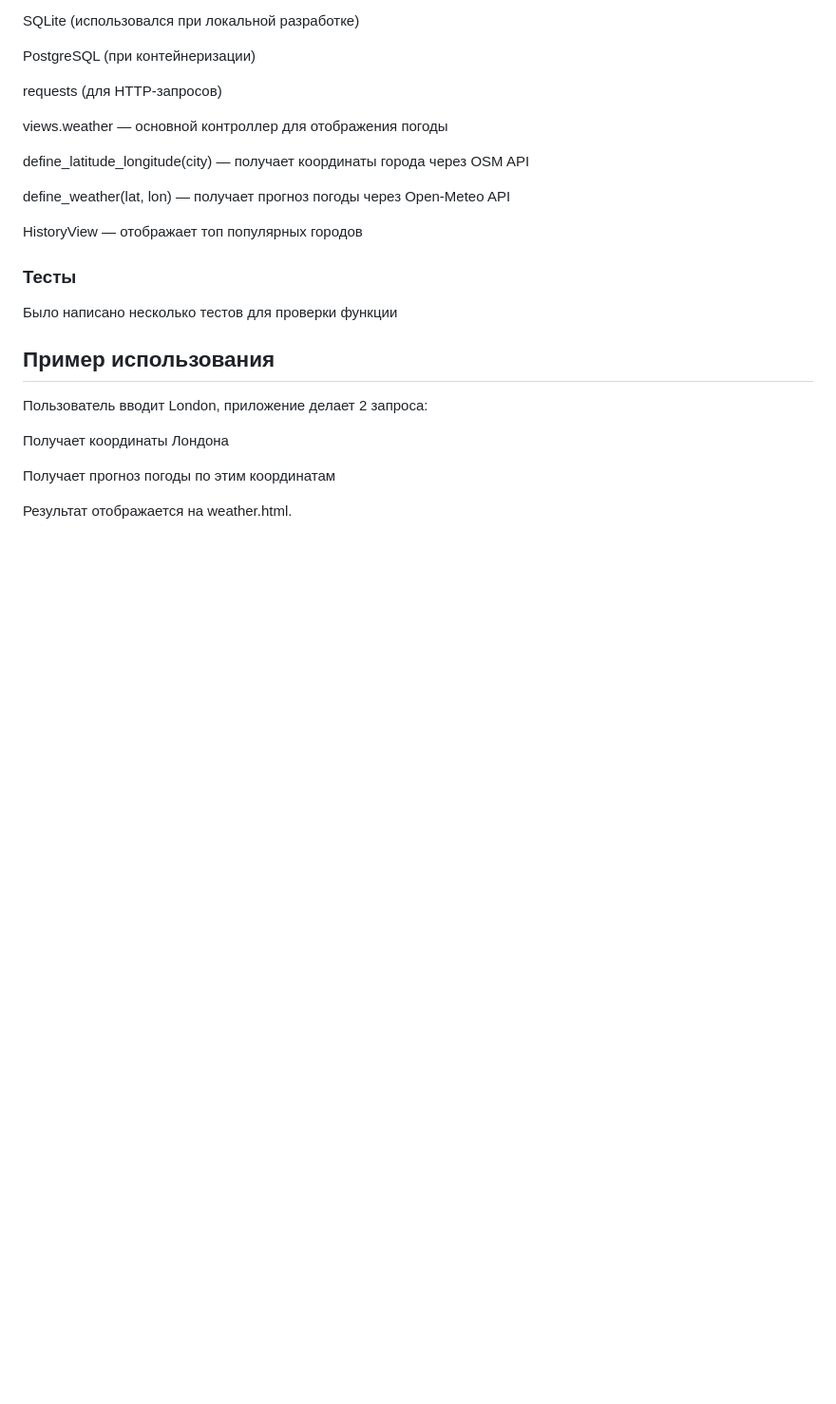
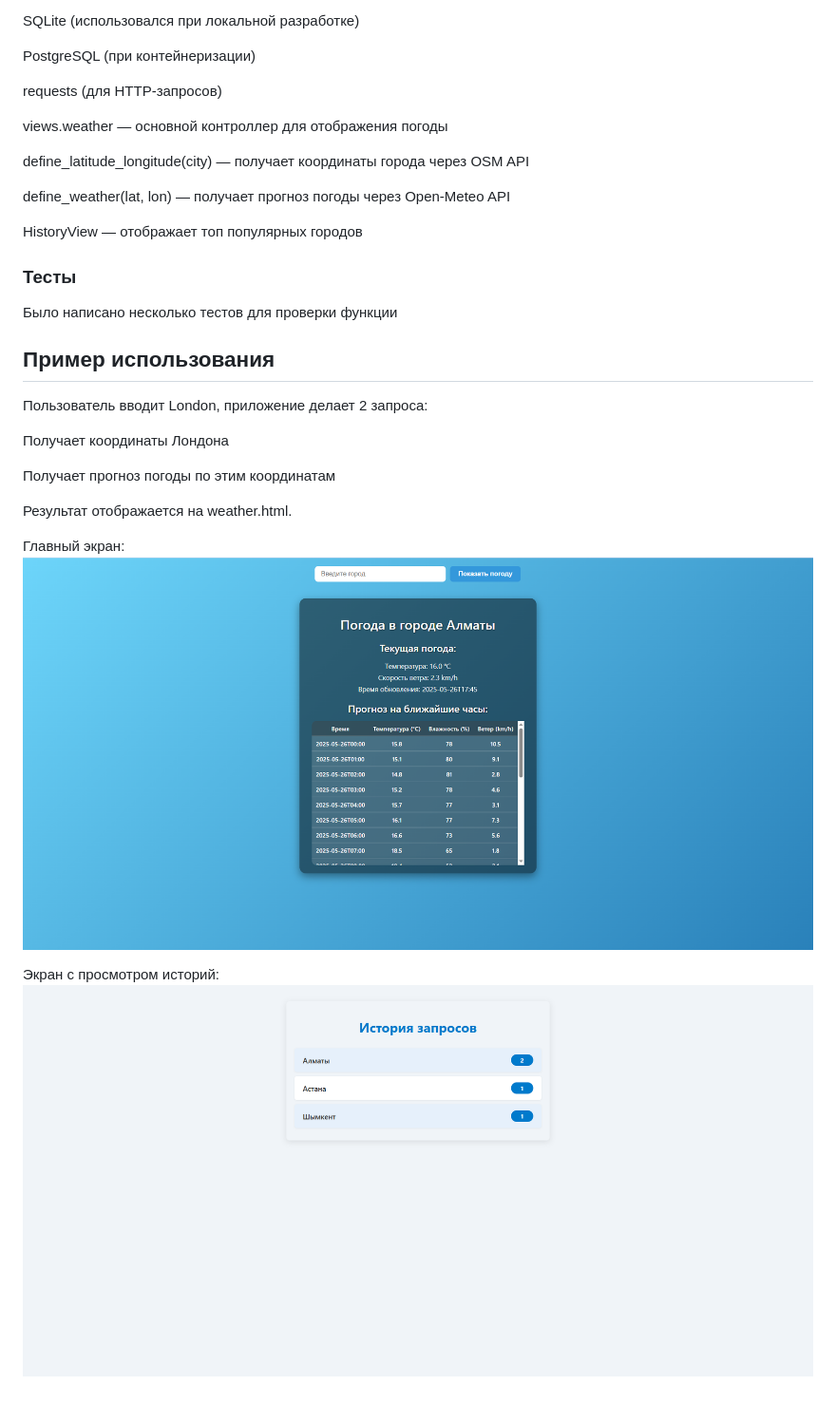
Before and after one commit to Bekasssylll/ocomplex-testproject, a Markdown page: README.md, the part around the change. Shown: that part at 95% size. GitHub-like rendering; pictures changed too: static/example.png (added), static/example2.pnh.png (added); blank space fills up the shorter version.

```diff
--- a/README.md
+++ b/README.md
@@ -68,3 +68,10 @@ HistoryView — отображает топ популярных городов
 Получает прогноз погоды по этим координатам
 
 Результат отображается на weather.html.
+
+
+Главный экран:
+![Главный экран](static/example.png)
+
+Экран с просмотром историй:
+![Описание изображения](static/example2.pnh.png)
```
